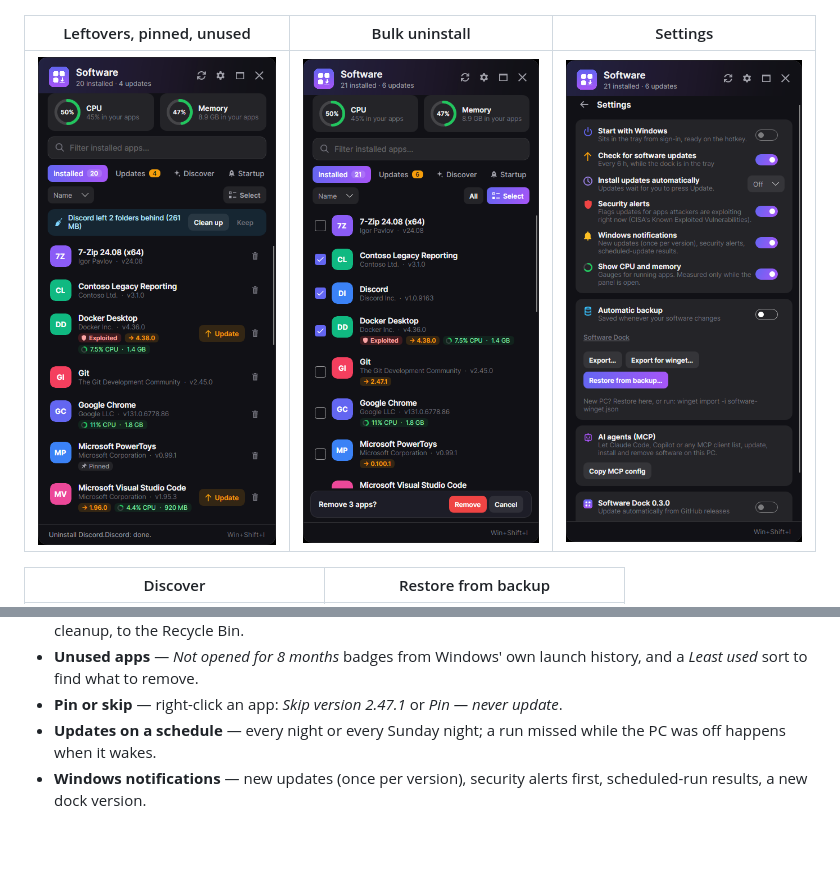
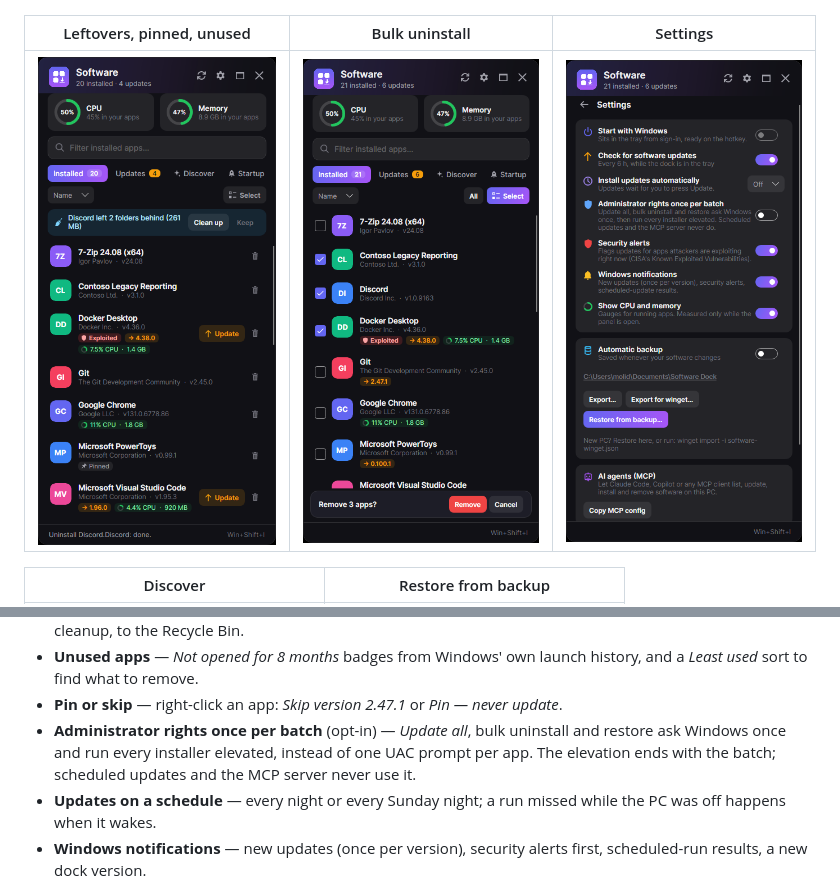
Before and after one commit to molidestroyer/windows-software-mcp, a Markdown page: README.md, 2 parts joined by grey strips. GitHub-like rendering; pictures changed too: docs/images/dock-settings.png; blank space fills up the shorter version.

```diff
--- a/README.md
+++ b/README.md
@@ -71,6 +71,9 @@ can answer *"what do I have installed?"*, *"what is eating my memory?"*, *"updat
 - **Unused apps** — *Not opened for 8 months* badges from Windows' own launch history, and a
   *Least used* sort to find what to remove.
 - **Pin or skip** — right-click an app: *Skip version 2.47.1* or *Pin — never update*.
+- **Administrator rights once per batch** (opt-in) — *Update all*, bulk uninstall and restore ask
+  Windows once and run every installer elevated, instead of one UAC prompt per app. The elevation
+  ends with the batch; scheduled updates and the MCP server never use it.
 - **Updates on a schedule** — every night or every Sunday night; a run missed while the PC was off
   happens when it wakes.
 - **Windows notifications** — new updates (once per version), security alerts first, scheduled-run
```
Also changed, not shown: CLAUDE.md (+10 -0 lines), 12 other files.
